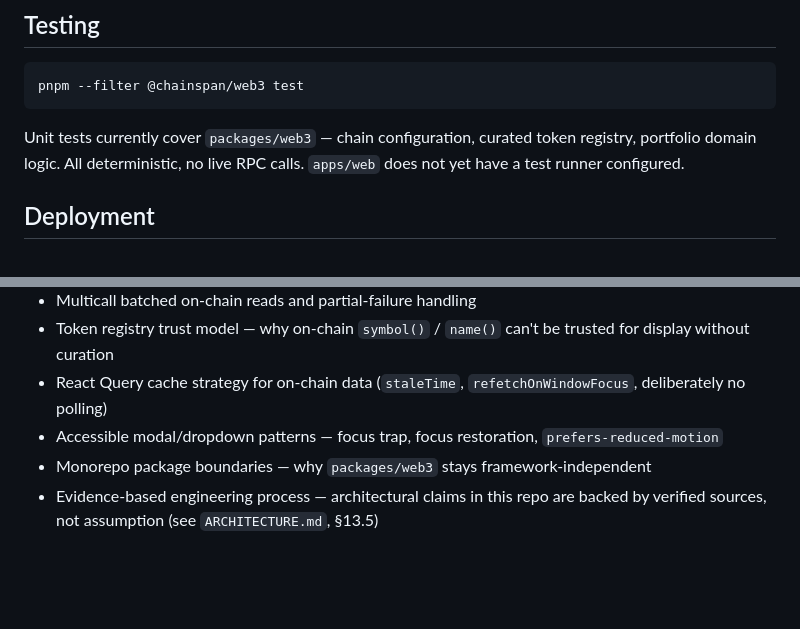
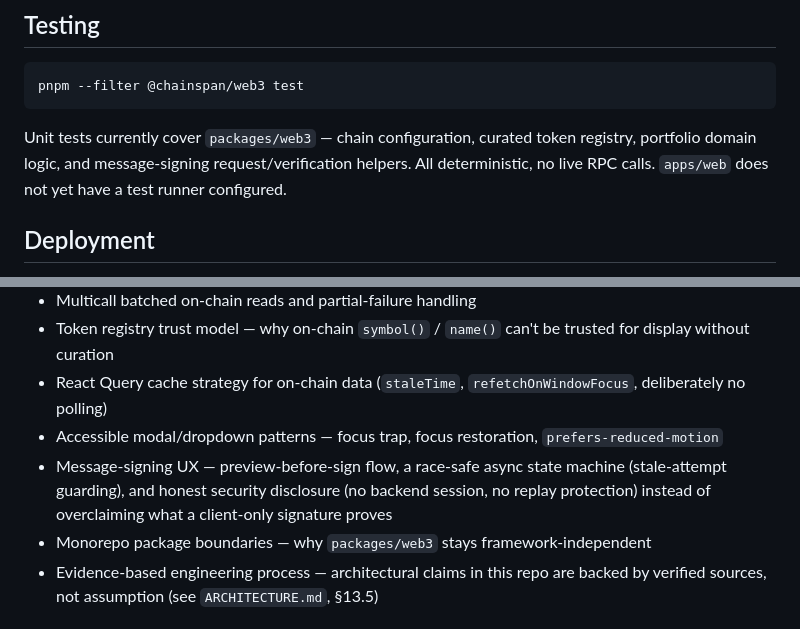
Before and after one commit to AndriiTs1/chainspan, a Markdown page: README.md, 2 parts joined by grey strips. GitHub-like rendering; blank space fills up the shorter version.

````diff
--- a/README.md
+++ b/README.md
@@ -87,7 +87,7 @@ pnpm build:web                                   # production build
 pnpm --filter @chainspan/web3 test
 ```
 
-Unit tests currently cover `packages/web3` — chain configuration, curated token registry, portfolio domain logic. All deterministic, no live RPC calls. `apps/web` does not yet have a test runner configured.
+Unit tests currently cover `packages/web3` — chain configuration, curated token registry, portfolio domain logic, and message-signing request/verification helpers. All deterministic, no live RPC calls. `apps/web` does not yet have a test runner configured.
 
 ## Deployment
 
@@ -124,6 +122,7 @@ This project is deliberately built to be defensible in a technical interview. To
 - Token registry trust model — why on-chain `symbol()` / `name()` can't be trusted for display without curation
 - React Query cache strategy for on-chain data (`staleTime`, `refetchOnWindowFocus`, deliberately no polling)
 - Accessible modal/dropdown patterns — focus trap, focus restoration, `prefers-reduced-motion`
+- Message-signing UX — preview-before-sign flow, a race-safe async state machine (stale-attempt guarding), and honest security disclosure (no backend session, no replay protection) instead of overclaiming what a client-only signature proves
 - Monorepo package boundaries — why `packages/web3` stays framework-independent
 - Evidence-based engineering process — architectural claims in this repo are backed by verified sources, not assumption (see `ARCHITECTURE.md`, §13.5)
 
````
Also changed, not shown: other parts of README.md (+3 -5 lines).
